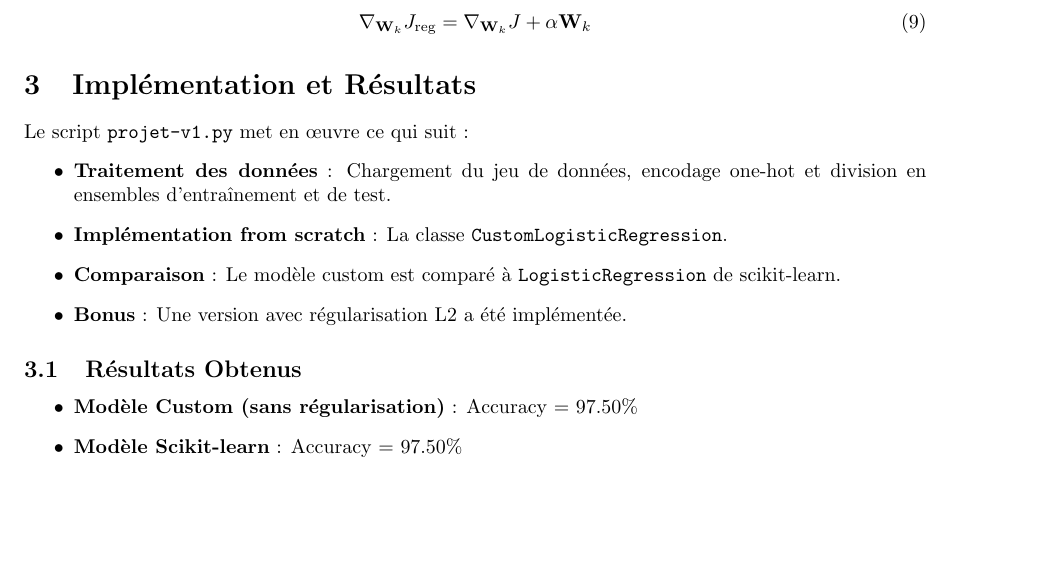
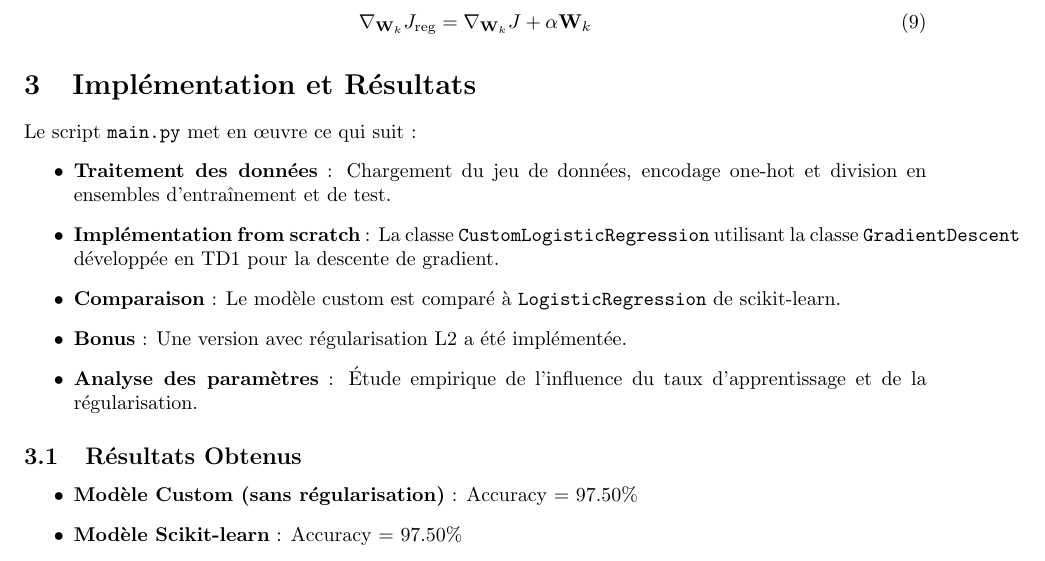
Before and after one commit to basilelt/maths-data, a LaTeX document (projet-v1/rapport.tex): part of page 2 of 3, cut so that both start at the same text, the shorter picture padded with empty space. Compiled offline with pdfLaTeX.

Commit message:
utilisation de mydescent

```diff
--- a/projet-v1/rapport.tex
+++ b/projet-v1/rapport.tex
@@ -72,12 +72,13 @@ Le gradient pour les poids est alors modifié :
 
 \section{Implémentation et Résultats}
 
-Le script \texttt{projet-v1.py} met en œuvre ce qui suit :
+Le script \texttt{main.py} met en œuvre ce qui suit :
 \begin{itemize}
     \item \textbf{Traitement des données} : Chargement du jeu de données, encodage one-hot et division en ensembles d'entraînement et de test.
-    \item \textbf{Implémentation from scratch} : La classe \texttt{CustomLogisticRegression}.
+    \item \textbf{Implémentation from scratch} : La classe \texttt{CustomLogisticRegression} utilisant la classe \texttt{GradientDescent} développée en TD1 pour la descente de gradient.
     \item \textbf{Comparaison} : Le modèle custom est comparé à \texttt{LogisticRegression} de scikit-learn.
     \item \textbf{Bonus} : Une version avec régularisation L2 a été implémentée.
+    \item \textbf{Analyse des paramètres} : Étude empirique de l'influence du taux d'apprentissage et de la régularisation.
 \end{itemize}
 
 \subsection{Résultats Obtenus}
```
